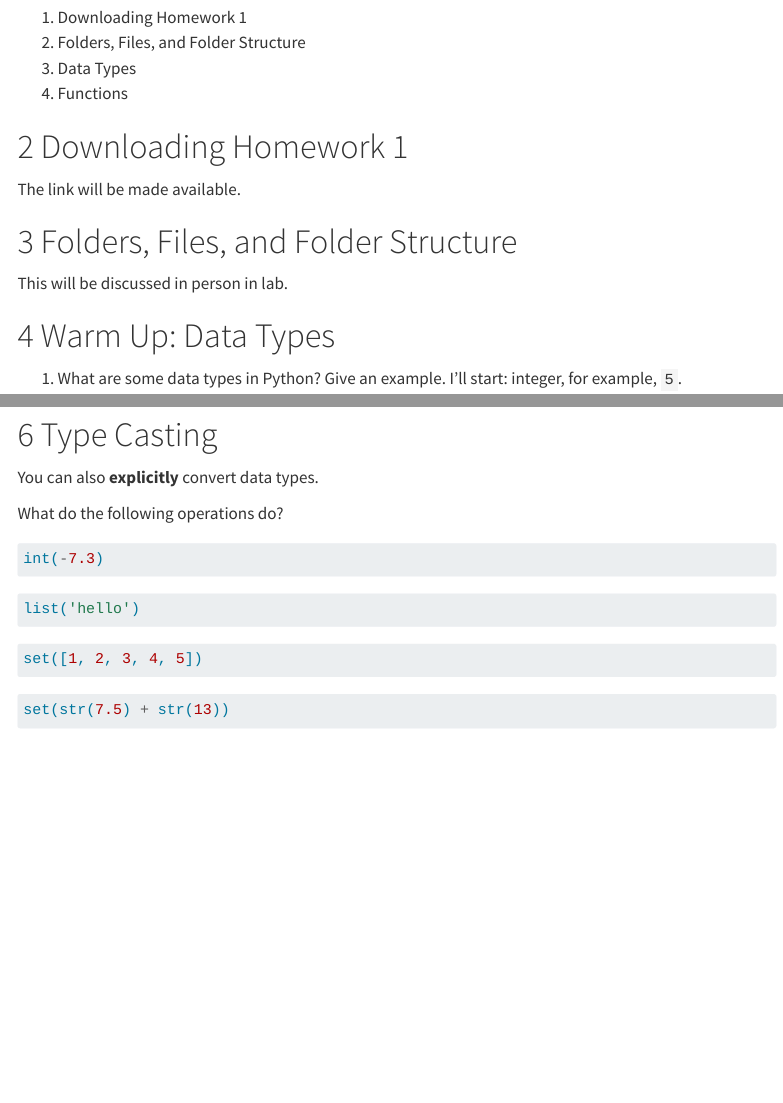
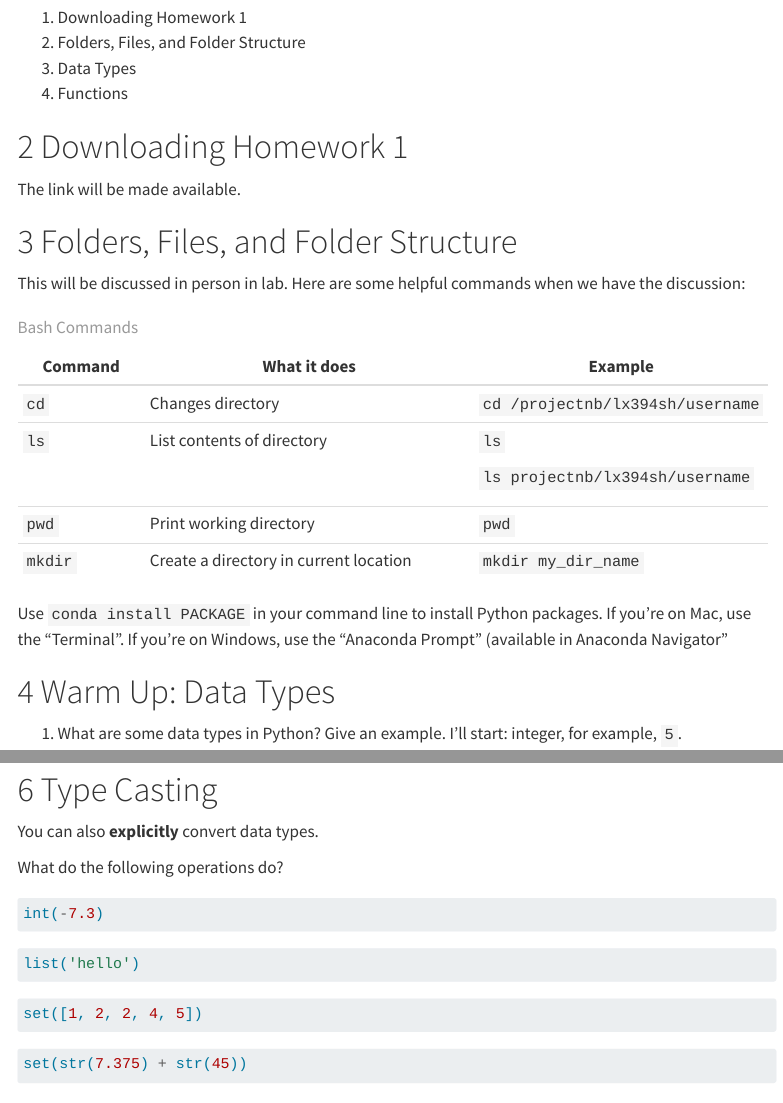
Before and after one commit to romiHill/lx394_lab_materials, a Quarto document (lab/lab02.qmd): the page in a window 1100 px wide, from 230 px down, and a second part further down, joined at a grey line. Rendered offline with R 4.5, knitr and Pandoc in place of Quarto, with nearby package versions; menus at the side of the page are left out.

Commit message:
add bash commands on lab 02

````diff
--- a/lab/lab02.qmd
+++ b/lab/lab02.qmd
@@ -28,7 +28,25 @@ The link will be made available.
 
 # Folders, Files, and Folder Structure
 
-This will be discussed in person in lab.
+This will be discussed in person in lab. Here are some helpful commands when we have the discussion:
+
++---------------+----------------------------------------+----------------------------------+
+| Command       | What it does                           | Example                          |
++===============+========================================+==================================+
+| `cd`          | Changes directory                      | `cd /projectnb/lx394sh/username` |
++---------------+----------------------------------------+----------------------------------+
+| `ls`          | List contents of directory             | `ls`                             |
+|               |                                        |                                  |
+|               |                                        | `ls projectnb/lx394sh/username`  |
++---------------+----------------------------------------+----------------------------------+
+| `pwd`         | Print working directory                | `pwd`                            |
++---------------+----------------------------------------+----------------------------------+
+| `mkdir`       | Create a directory in current location | `mkdir my_dir_name`              |
++---------------+----------------------------------------+----------------------------------+
+
+: Bash Commands
+
+Use `conda install PACKAGE` in your command line to install Python packages. If you're on Mac, use the "Terminal". If you're on Windows, use the "Anaconda Prompt" (available in Anaconda Navigator"
 
 # Warm Up: Data Types
 
@@ -139,12 +157,12 @@ list('hello')
 
 ```{python}
 #| eval: FALSE
-set([1, 2, 3, 4, 5])
+set([1, 2, 2, 4, 5])
 ```
 
 ```{python}
 #| eval: FALSE
-set(str(7.5) + str(13))
+set(str(7.375) + str(45))
 ```
 
 # Operations on Lists
````
